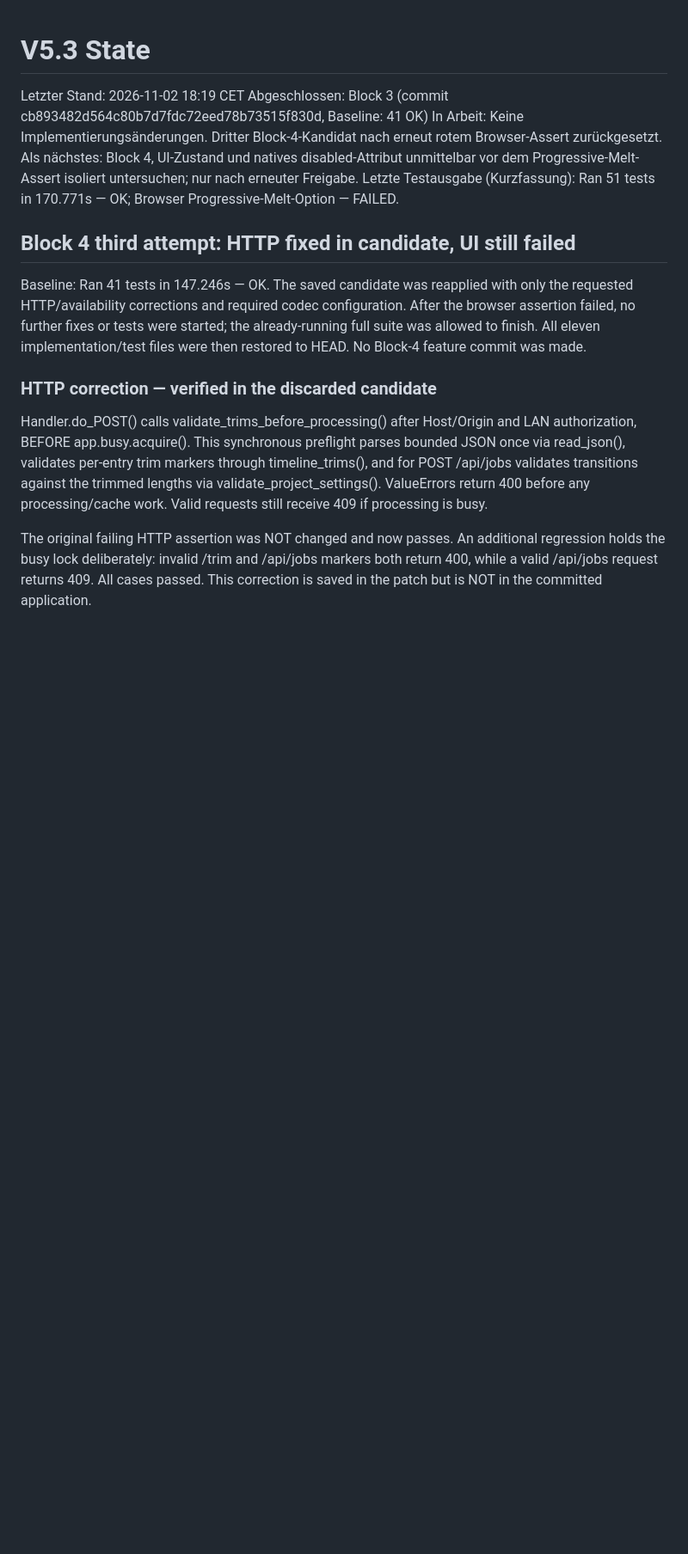
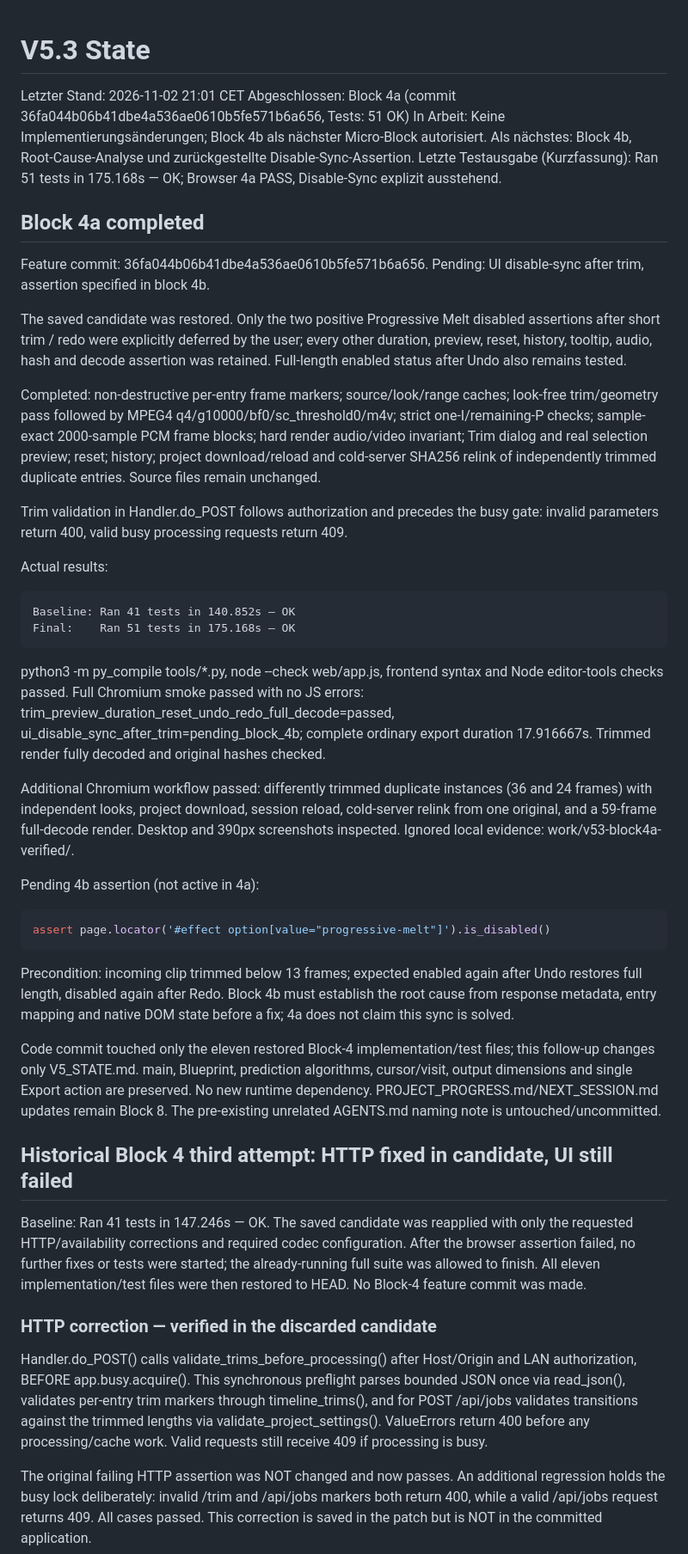
Before and after one commit to h333ndrik/h4moshlab, a Markdown page: V5_STATE.md, the part around the change. Shown at 86% size. GitHub-like rendering; blank space fills up the shorter version.

Commit message:
state: block 4a done; pending: 4b disable-sync

````diff
--- a/V5_STATE.md
+++ b/V5_STATE.md
@@ -1,12 +1,67 @@
 # V5.3 State
 
-Letzter Stand: 2026-11-02 18:19 CET
-Abgeschlossen: Block 3 (commit cb893482d564c80b7d7fdc72eed78b73515f830d, Baseline: 41 OK)
-In Arbeit: Keine Implementierungsänderungen. Dritter Block-4-Kandidat nach erneut rotem Browser-Assert zurückgesetzt.
-Als nächstes: Block 4, UI-Zustand und natives disabled-Attribut unmittelbar vor dem Progressive-Melt-Assert isoliert untersuchen; nur nach erneuter Freigabe.
-Letzte Testausgabe (Kurzfassung): Ran 51 tests in 170.771s — OK; Browser Progressive-Melt-Option — FAILED.
+Letzter Stand: 2026-11-02 21:01 CET
+Abgeschlossen: Block 4a (commit 36fa044b06b41dbe4a536ae0610b5fe571b6a656, Tests: 51 OK)
+In Arbeit: Keine Implementierungsänderungen; Block 4b als nächster Micro-Block autorisiert.
+Als nächstes: Block 4b, Root-Cause-Analyse und zurückgestellte Disable-Sync-Assertion.
+Letzte Testausgabe (Kurzfassung): Ran 51 tests in 175.168s — OK; Browser 4a PASS, Disable-Sync explizit ausstehend.
 
-## Block 4 third attempt: HTTP fixed in candidate, UI still failed
+## Block 4a completed
+
+Feature commit: 36fa044b06b41dbe4a536ae0610b5fe571b6a656.
+Pending: UI disable-sync after trim, assertion specified in block 4b.
+
+The saved candidate was restored. Only the two positive Progressive Melt disabled
+assertions after short trim / redo were explicitly deferred by the user; every
+other duration, preview, reset, history, tooltip, audio, hash and decode assertion
+was retained. Full-length enabled status after Undo also remains tested.
+
+Completed: non-destructive per-entry frame markers; source/look/range caches;
+look-free trim/geometry pass followed by MPEG4 q4/g10000/bf0/sc_threshold0/m4v;
+strict one-I/remaining-P checks; sample-exact 2000-sample PCM frame blocks; hard
+render audio/video invariant; Trim dialog and real selection preview; reset;
+history; project download/reload and cold-server SHA256 relink of independently
+trimmed duplicate entries. Source files remain unchanged.
+
+Trim validation in Handler.do_POST follows authorization and precedes the busy
+gate: invalid parameters return 400, valid busy processing requests return 409.
+
+Actual results:
+
+```text
+Baseline: Ran 41 tests in 140.852s — OK
+Final:    Ran 51 tests in 175.168s — OK
+```
+
+python3 -m py_compile tools/*.py, node --check web/app.js, frontend syntax and
+Node editor-tools checks passed. Full Chromium smoke passed with no JS errors:
+trim_preview_duration_reset_undo_redo_full_decode=passed,
+ui_disable_sync_after_trim=pending_block_4b; complete ordinary export duration
+17.916667s. Trimmed render fully decoded and original hashes checked.
+
+Additional Chromium workflow passed: differently trimmed duplicate instances
+(36 and 24 frames) with independent looks, project download, session reload,
+cold-server relink from one original, and a 59-frame full-decode render. Desktop
+and 390px screenshots inspected. Ignored local evidence: work/v53-block4a-verified/.
+
+Pending 4b assertion (not active in 4a):
+
+```python
+assert page.locator('#effect option[value="progressive-melt"]').is_disabled()
+```
+
+Precondition: incoming clip trimmed below 13 frames; expected enabled again after
+Undo restores full length, disabled again after Redo. Block 4b must establish the
+root cause from response metadata, entry mapping and native DOM state before a
+fix; 4a does not claim this sync is solved.
+
+Code commit touched only the eleven restored Block-4 implementation/test files;
+this follow-up changes only V5_STATE.md. main, Blueprint, prediction algorithms,
+cursor/visit, output dimensions and single Export action are preserved. No new
+runtime dependency. PROJECT_PROGRESS.md/NEXT_SESSION.md updates remain Block 8.
+The pre-existing unrelated AGENTS.md naming note is untouched/uncommitted.
+
+## Historical Block 4 third attempt: HTTP fixed in candidate, UI still failed
 
 Baseline: Ran 41 tests in 147.246s — OK. The saved candidate was reapplied with
 only the requested HTTP/availability corrections and required codec configuration.
````
